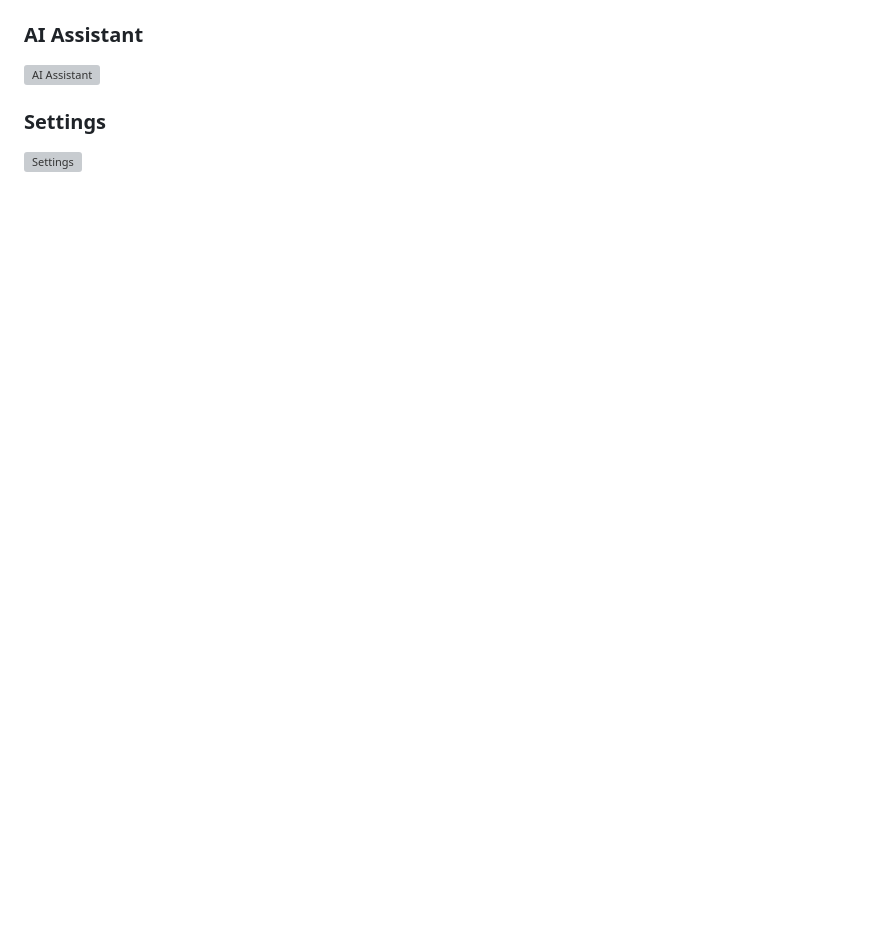
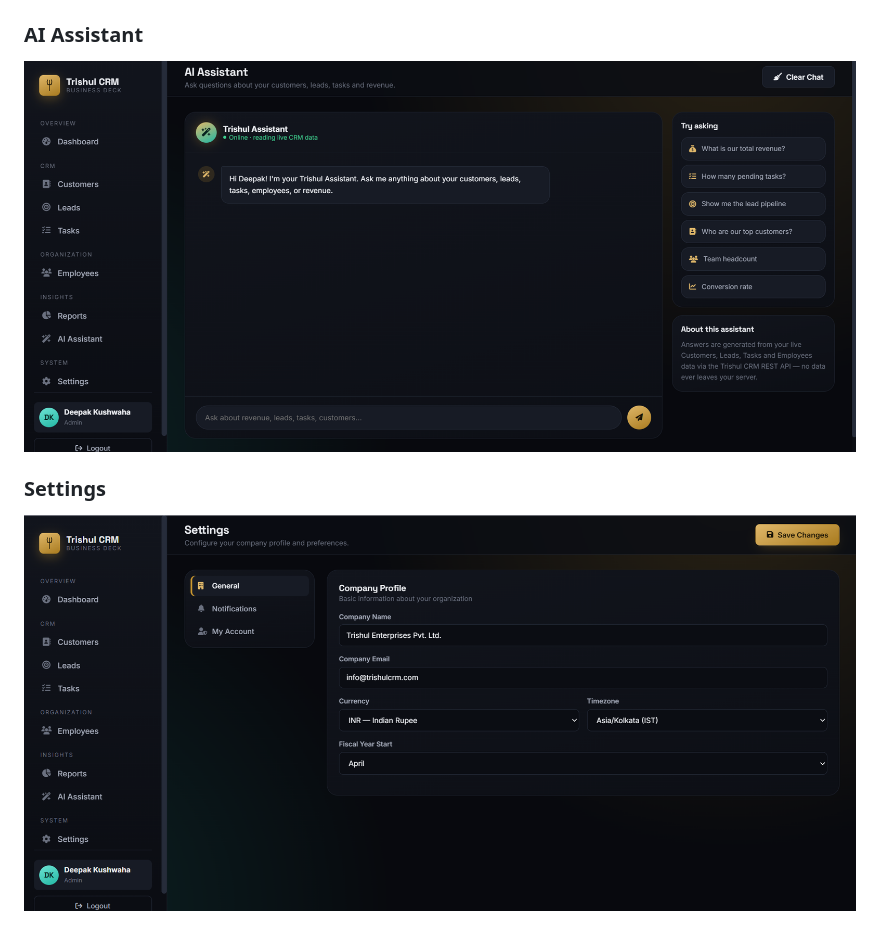
Before and after one commit to Deepakbharti76/trishul-crm, a Markdown page: trishul-crm/docs/API_DOCUMENTATION.md, the part around one of its changes. Rendered like a GitHub page; blank space fills up the shorter version; grey boxes are pictures that could not be loaded.

```diff
--- a/trishul-crm/docs/API_DOCUMENTATION.md
+++ b/trishul-crm/docs/API_DOCUMENTATION.md
@@ -305,8 +305,8 @@ values), leads grouped by stage, tasks grouped by status, recent activity
 
 ### AI Assistant
 
-![AI Assistant](docs/images/ai-assistant.png)
+![AI Assistant](images/AI%20Assistant.png)
 
 ### Settings
 
-![Settings](docs/images/settings.png)
+![Settings](images/Settings.png)
```
Also changed, not shown: other parts of trishul-crm/docs/API_DOCUMENTATION.md (+3 -3 lines).
